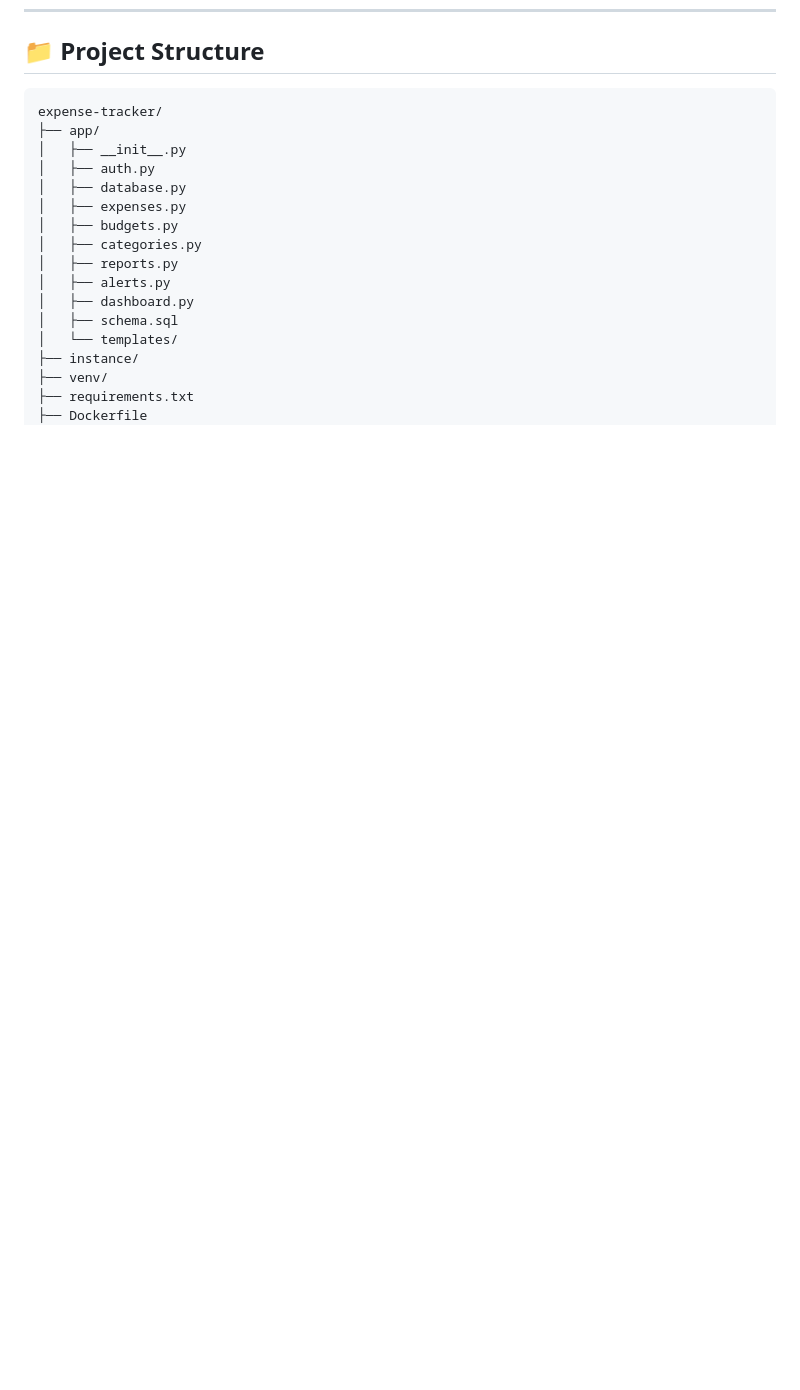
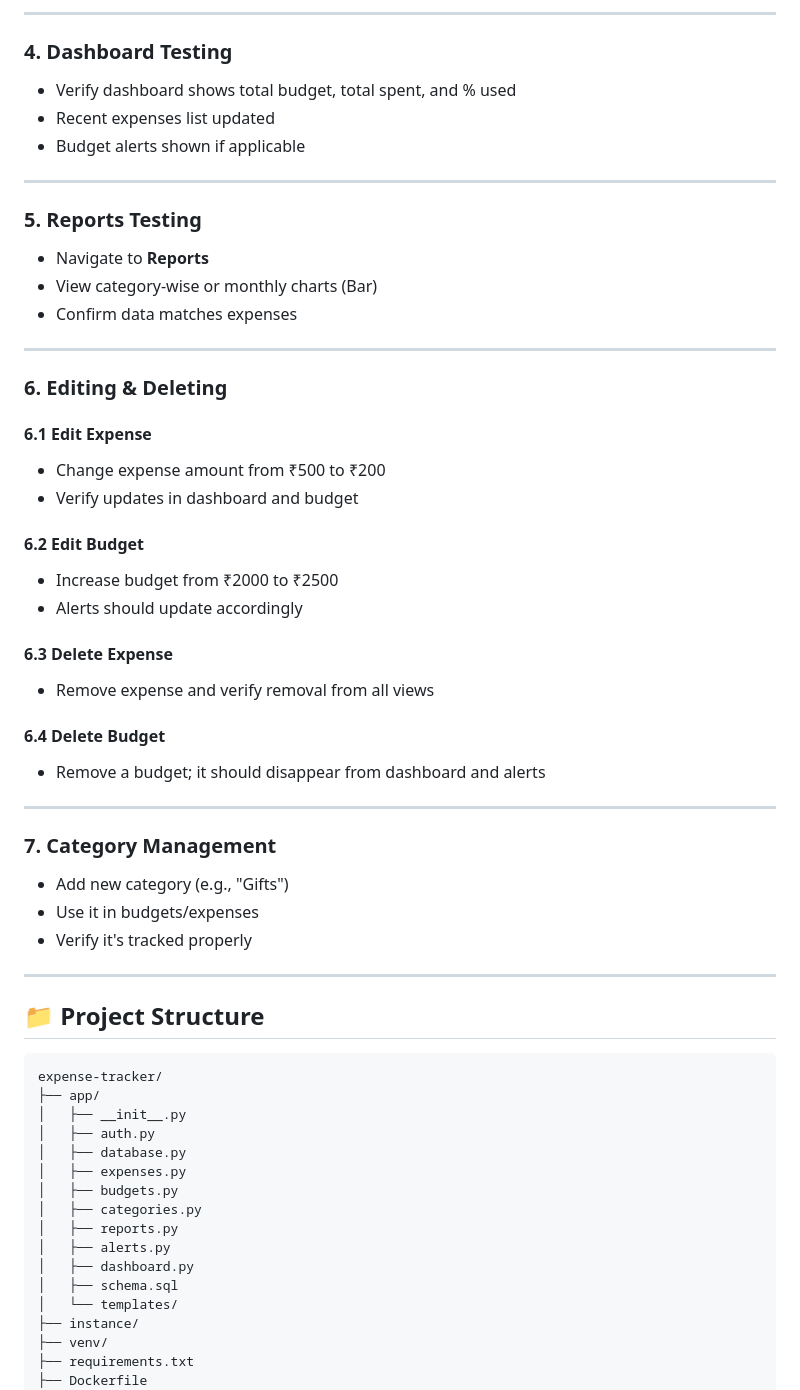
Before and after one commit to MohanKrishna36/Expense-Tracker, a Markdown page: README.md, the part around the change printed below. GitHub-like rendering; blank space fills up the shorter version.

````diff
--- a/README.md
+++ b/README.md
@@ -126,3 +190,47 @@ Expense Tracker is a **Flask-based** web application designed to help users mana
+---
+
+### 4. Dashboard Testing
+
+- Verify dashboard shows total budget, total spent, and % used
+- Recent expenses list updated
+- Budget alerts shown if applicable
+
+---
+
+### 5. Reports Testing
+
+- Navigate to **Reports**
+- View category-wise or monthly charts (Bar)
+- Confirm data matches expenses
+
+---
+
+### 6. Editing & Deleting
+
+#### 6.1 Edit Expense
+- Change expense amount from ₹500 to ₹200
+- Verify updates in dashboard and budget
+
+#### 6.2 Edit Budget
+- Increase budget from ₹2000 to ₹2500
+- Alerts should update accordingly
+
+#### 6.3 Delete Expense
+- Remove expense and verify removal from all views
+
+#### 6.4 Delete Budget
+- Remove a budget; it should disappear from dashboard and alerts
+
+---
+
+### 7. Category Management
+
+- Add new category (e.g., "Gifts")
+- Use it in budgets/expenses
+- Verify it's tracked properly
+
+---
+
 ## 📁 Project Structure
 
 ```plaintext
````
Also changed, not shown: other parts of README.md (+64 -1 lines).
